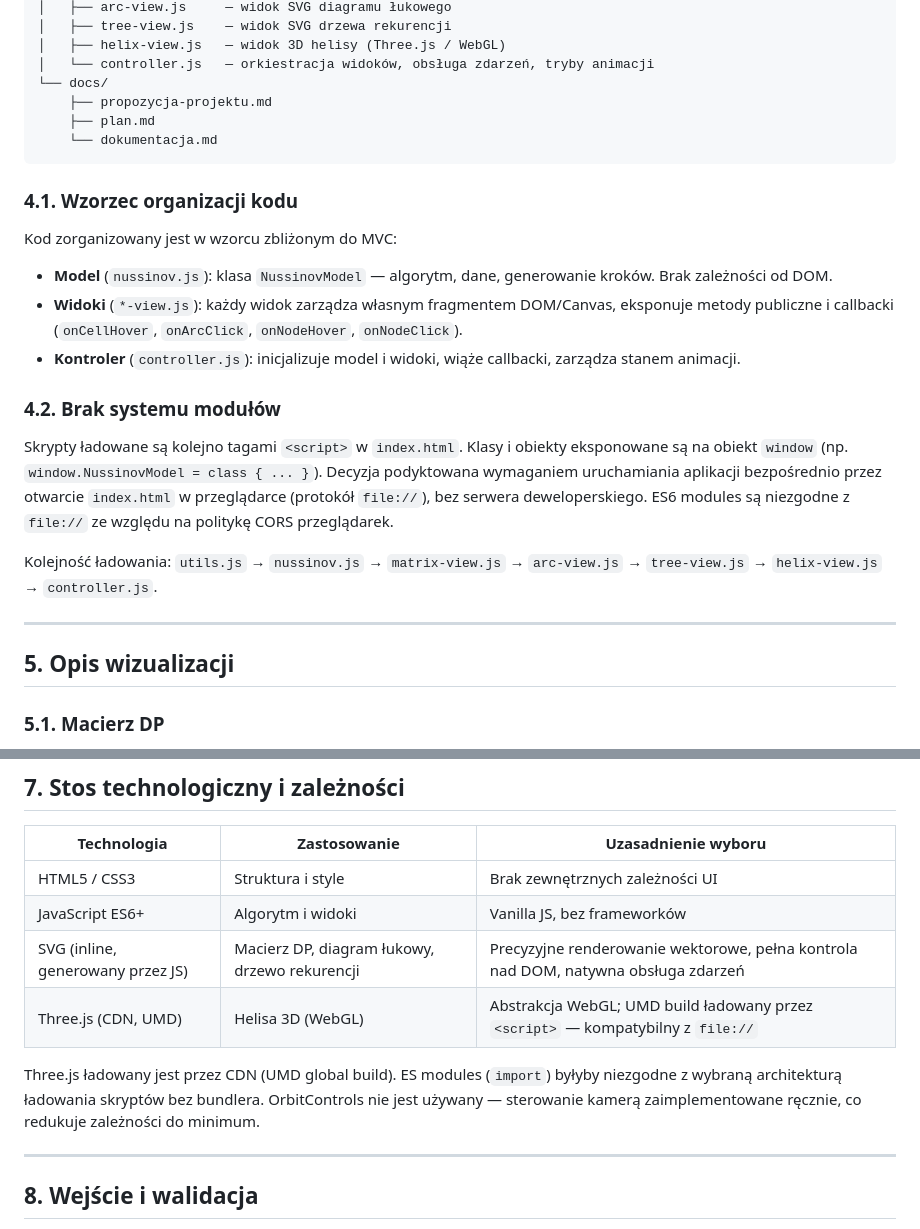
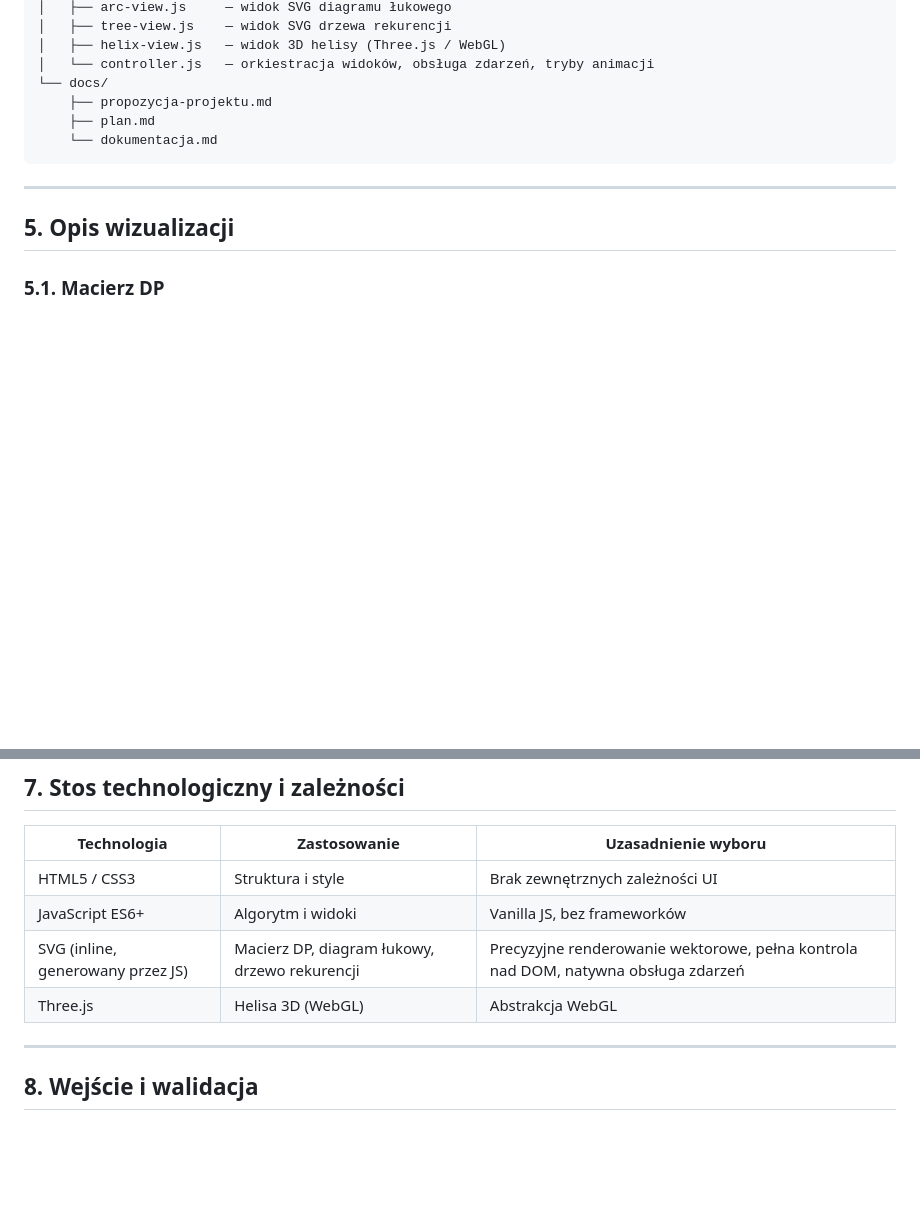
Before and after one commit to oszypczy/Nussinov, a Markdown page: docs/dokumentacja.md, 2 parts joined by grey strips. Drawn GitHub-style; blank space fills up the shorter version.

Commit message:
dokumentacja 1

````diff
--- a/docs/dokumentacja.md
+++ b/docs/dokumentacja.md
@@ -96,20 +96,6 @@ Nussinov/
     └── dokumentacja.md
 ```
 
-### 4.1. Wzorzec organizacji kodu
-
-Kod zorganizowany jest w wzorcu zbliżonym do MVC:
-
-- **Model** (`nussinov.js`): klasa `NussinovModel` — algorytm, dane, generowanie kroków. Brak zależności od DOM.
-- **Widoki** (`*-view.js`): każdy widok zarządza własnym fragmentem DOM/Canvas, eksponuje metody publiczne i callbacki (`onCellHover`, `onArcClick`, `onNodeHover`, `onNodeClick`).
-- **Kontroler** (`controller.js`): inicjalizuje model i widoki, wiąże callbacki, zarządza stanem animacji.
-
-### 4.2. Brak systemu modułów
-
-Skrypty ładowane są kolejno tagami `<script>` w `index.html`. Klasy i obiekty eksponowane są na obiekt `window` (np. `window.NussinovModel = class { ... }`). Decyzja podyktowana wymaganiem uruchamiania aplikacji bezpośrednio przez otwarcie `index.html` w przeglądarce (protokół `file://`), bez serwera deweloperskiego. ES6 modules są niezgodne z `file://` ze względu na politykę CORS przeglądarek.
-
-Kolejność ładowania: `utils.js` → `nussinov.js` → `matrix-view.js` → `arc-view.js` → `tree-view.js` → `helix-view.js` → `controller.js`.
-
 ---
 
 ## 5. Opis wizualizacji
@@ -181,9 +167,8 @@ W trybie natychmiastowym model obliczany jest jednorazowo i wszystkie widoki ini
 | HTML5 / CSS3 | Struktura i style | Brak zewnętrznych zależności UI |
 | JavaScript ES6+ | Algorytm i widoki | Vanilla JS, bez frameworków |
 | SVG (inline, generowany przez JS) | Macierz DP, diagram łukowy, drzewo rekurencji | Precyzyjne renderowanie wektorowe, pełna kontrola nad DOM, natywna obsługa zdarzeń |
-| Three.js (CDN, UMD) | Helisa 3D (WebGL) | Abstrakcja WebGL; UMD build ładowany przez `<script>` — kompatybilny z `file://` |
+| Three.js | Helisa 3D (WebGL) | Abstrakcja WebGL
 
-Three.js ładowany jest przez CDN (UMD global build). ES modules (`import`) byłyby niezgodne z wybraną architekturą ładowania skryptów bez bundlera. OrbitControls nie jest używany — sterowanie kamerą zaimplementowane ręcznie, co redukuje zależności do minimum.
 
 ---
 
````
